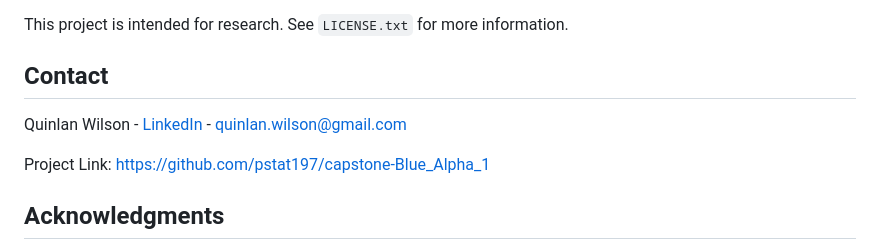
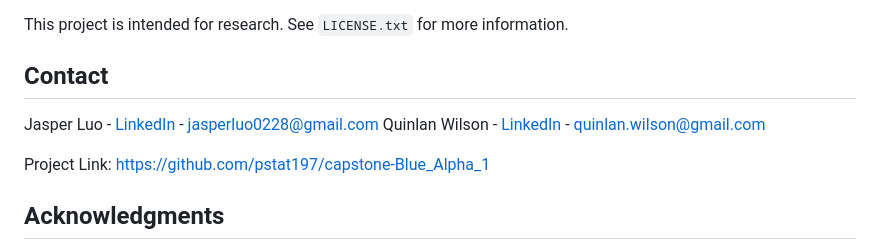
Before and after one commit to pstat197/capstone-Blue_Alpha_1, a Markdown page: README.md, the part around the change. GitHub-like rendering.

Commit message:
Update README Information

```diff
--- a/README.md
+++ b/README.md
@@ -322,6 +322,7 @@ This project is intended for research. See `LICENSE.txt` for more information.
 <!-- CONTACT -->
 ## Contact
 
+Jasper Luo - [LinkedIn](https://www.linkedin.com/in/jasperluo0228/) - jasperluo0228@gmail.com
 Quinlan Wilson - [LinkedIn](https://www.linkedin.com/in/quinlanwilson/) - quinlan.wilson@gmail.com
 
 Project Link: [https://github.com/pstat197/capstone-Blue_Alpha_1](https://github.com/pstat197/capstone-Blue_Alpha_1)
```
